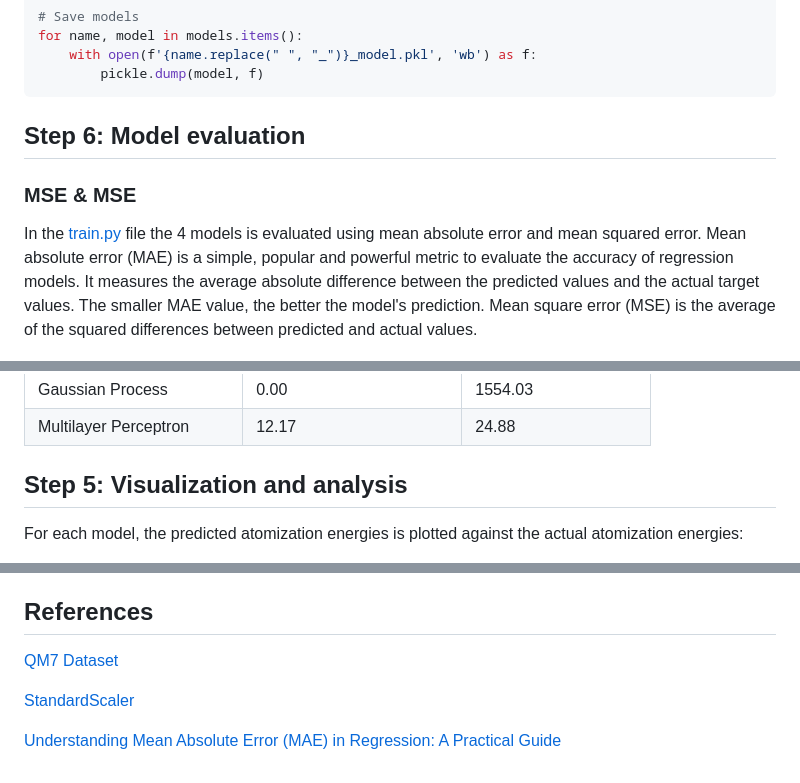
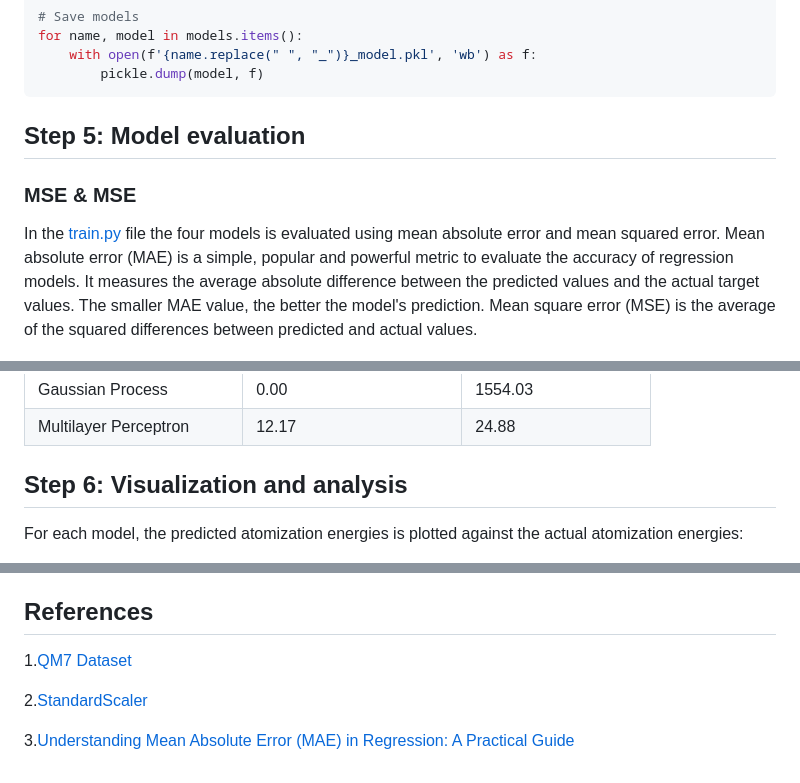
Before and after one commit to HoangTrang150302/AI_test, a Markdown page: README.md, 3 parts joined by grey strips. GitHub-like rendering.

````diff
--- a/README.md
+++ b/README.md
@@ -139,11 +139,11 @@ for name, model in models.items():
         pickle.dump(model, f)
 ```
 
-## Step 6: Model evaluation
+## Step 5: Model evaluation
 
 ### MSE & MSE
 
-In the [train.py](/Task_2/train.py) file the 4 models is evaluated using mean absolute error and mean squared error. Mean absolute error (MAE) is a simple, popular and powerful metric to evaluate the accuracy of regression models. It measures the average absolute difference between the predicted values and the actual target values. The smaller MAE value, the better the model's prediction. Mean square error (MSE) is the average of the squared differences between predicted and actual values.
+In the [train.py](/Task_2/train.py) file the four models is evaluated using mean absolute error and mean squared error. Mean absolute error (MAE) is a simple, popular and powerful metric to evaluate the accuracy of regression models. It measures the average absolute difference between the predicted values and the actual target values. The smaller MAE value, the better the model's prediction. Mean square error (MSE) is the average of the squared differences between predicted and actual values.
 
 ![MAE](/img/MAE.png)
 
@@ -165,7 +165,7 @@ In the [train.py](/Task_2/train.py) file the 4 models is evaluated using mean ab
 | Gaussian Process        | 0.00   | 1554.03   |
 | Multilayer Perceptron        | 12.17   | 24.88   |
 
-## Step 5: Visualization and analysis
+## Step 6: Visualization and analysis
 
 For each model, the predicted atomization energies is plotted against the actual atomization energies:
 
@@ -200,8 +212,8 @@ For each model, the predicted atomization energies is plotted against the actual
 
 ## References
 
-[QM7 Dataset](http://quantum-machine.org/datasets/)
+1.[QM7 Dataset](http://quantum-machine.org/datasets/)
 
-[StandardScaler](https://scikit-learn.org/stable/modules/generated/sklearn.preprocessing.StandardScaler.html)
+2.[StandardScaler](https://scikit-learn.org/stable/modules/generated/sklearn.preprocessing.StandardScaler.html)
 
-[Understanding Mean Absolute Error (MAE) in Regression: A Practical Guide](https://medium.com/@m.waqar.ahmed/understanding-mean-absolute-error-mae-in-regression-a-practical-guide-26e80ebb97df)
+3.[Understanding Mean Absolute Error (MAE) in Regression: A Practical Guide](https://medium.com/@m.waqar.ahmed/understanding-mean-absolute-error-mae-in-regression-a-practical-guide-26e80ebb97df)
````
Also changed, not shown: other parts of README.md (+12 -0 lines).
